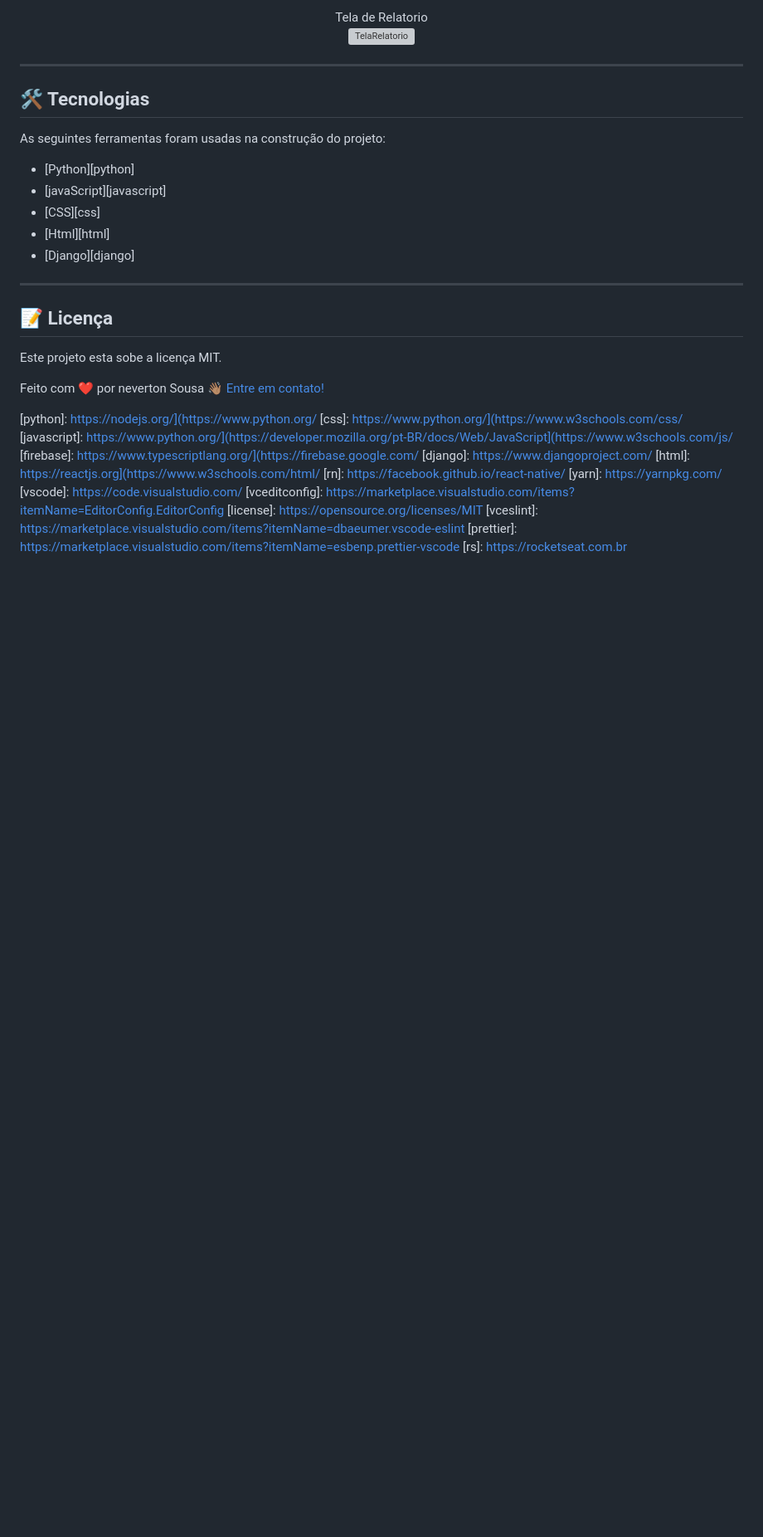
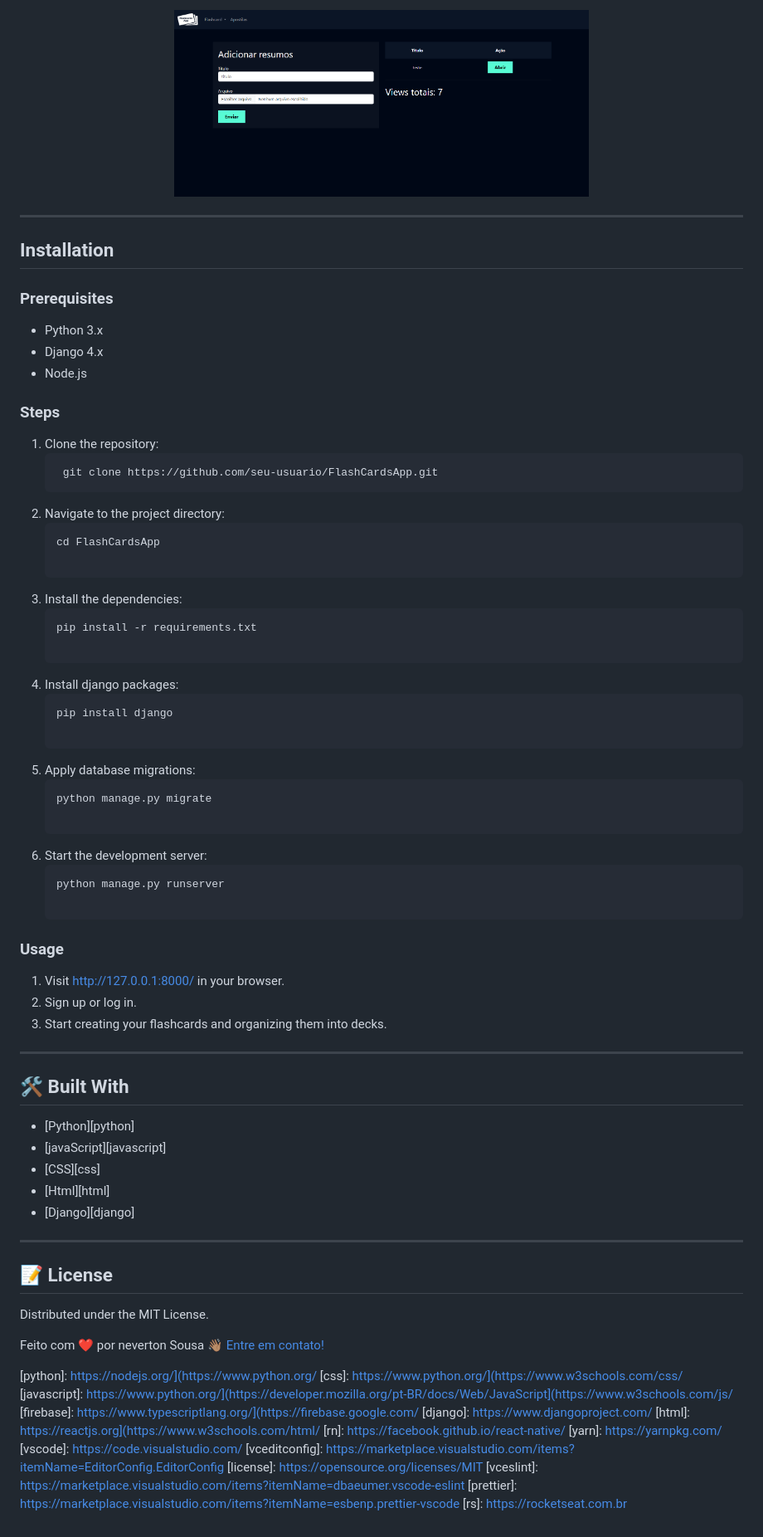
Before and after one commit to Neverton-Sousa/Projeto_STUDY_PSW, a Markdown page: README.md, the part around one of its changes. Shown at 83% size. GitHub-like rendering; blank space fills up the shorter version; grey boxes are pictures that could not be loaded.

````diff
--- a/README.md
+++ b/README.md
@@ -60,13 +46,47 @@ O layout da aplicação está disponível no Projeto:
 </p>
-<p align="center"> Tela de Relatorio<br>
-  <img alt="TelaRelatorio" title="#TelaRelatorio" src="./assets/relatorio.png" width="500px">
+<p align="center"><br>
+  <img alt="apostilas" title="#apostilas" src="./assets/screenshot-apostilas.png" width="500px">
 </p>
 
 ---
+## Installation
 
-## 🛠 Tecnologias
+### Prerequisites
+- Python 3.x
+- Django 4.x
+- Node.js
 
-As seguintes ferramentas foram usadas na construção do projeto:
+### Steps
+1. Clone the repository:
+	  ```bash
+	   git clone https://github.com/seu-usuario/FlashCardsApp.git
+2. Navigate to the project directory:
+	  ```bash
+	  cd FlashCardsApp
+
+3. Install the dependencies:
+	  ```bash
+	  pip install -r requirements.txt
+
+4. Install django packages:
+	```bash
+ 	pip install django
+
+5. Apply database migrations:
+	```bash
+ 	python manage.py migrate
+
+6. Start the development server:
+	```bash
+ 	python manage.py runserver
+
+### Usage
+1. Visit http://127.0.0.1:8000/ in your browser.
+2. Sign up or log in.
+3. Start creating your flashcards and organizing them into decks.
+
+---
+## 🛠 Built With
 
 - [Python][python]
 - [javaScript][javascript]
@@ -76,9 +96,9 @@ As seguintes ferramentas foram usadas na construção do projeto:
 
 ---
 
-## 📝 Licença
+## 📝 License
 
-Este projeto esta sobe a licença MIT.
+Distributed under the MIT License.
 
 Feito com ❤️ por neverton Sousa 👋🏽 [Entre em contato!](https://www.linkedin.com/in/neverton-sousa-191708249/)
 
````
Also changed, not shown: other parts of README.md (+21 -35 lines).
